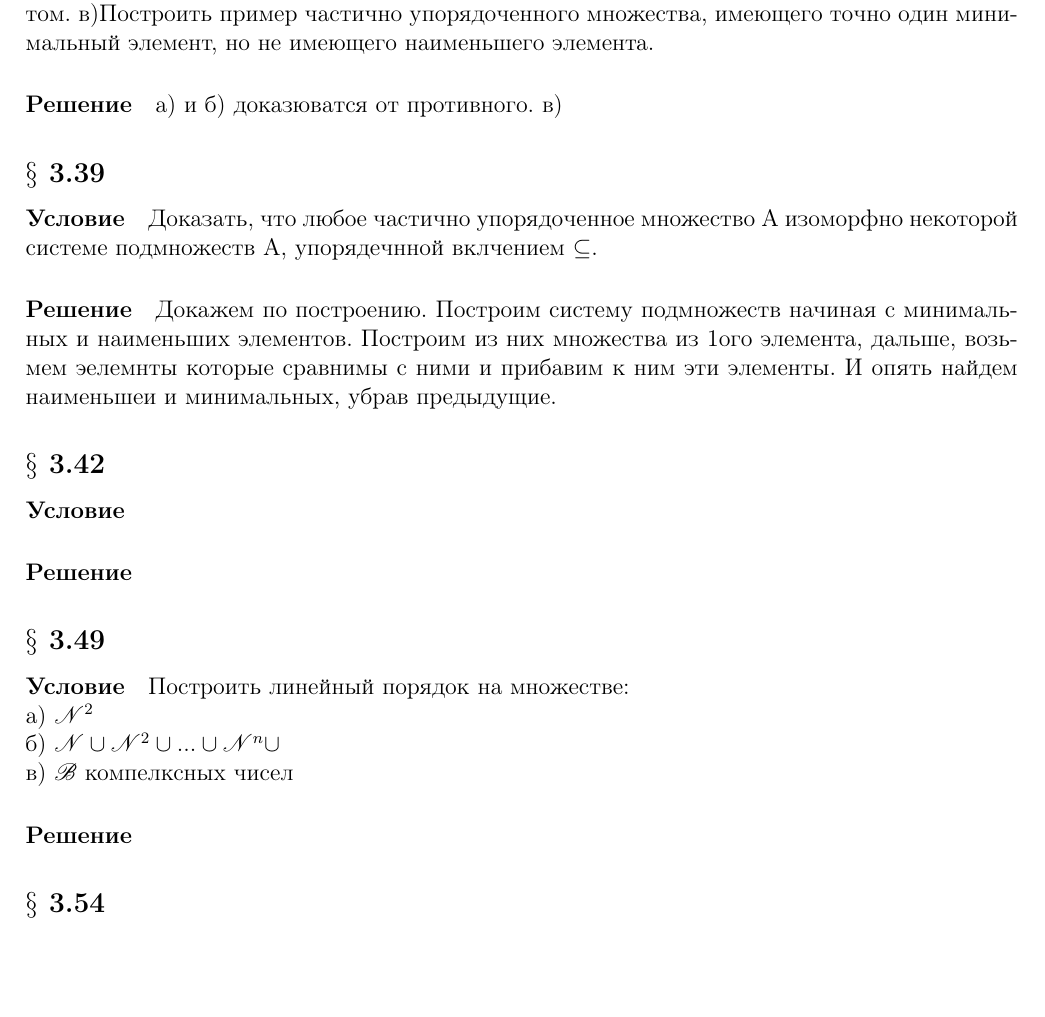
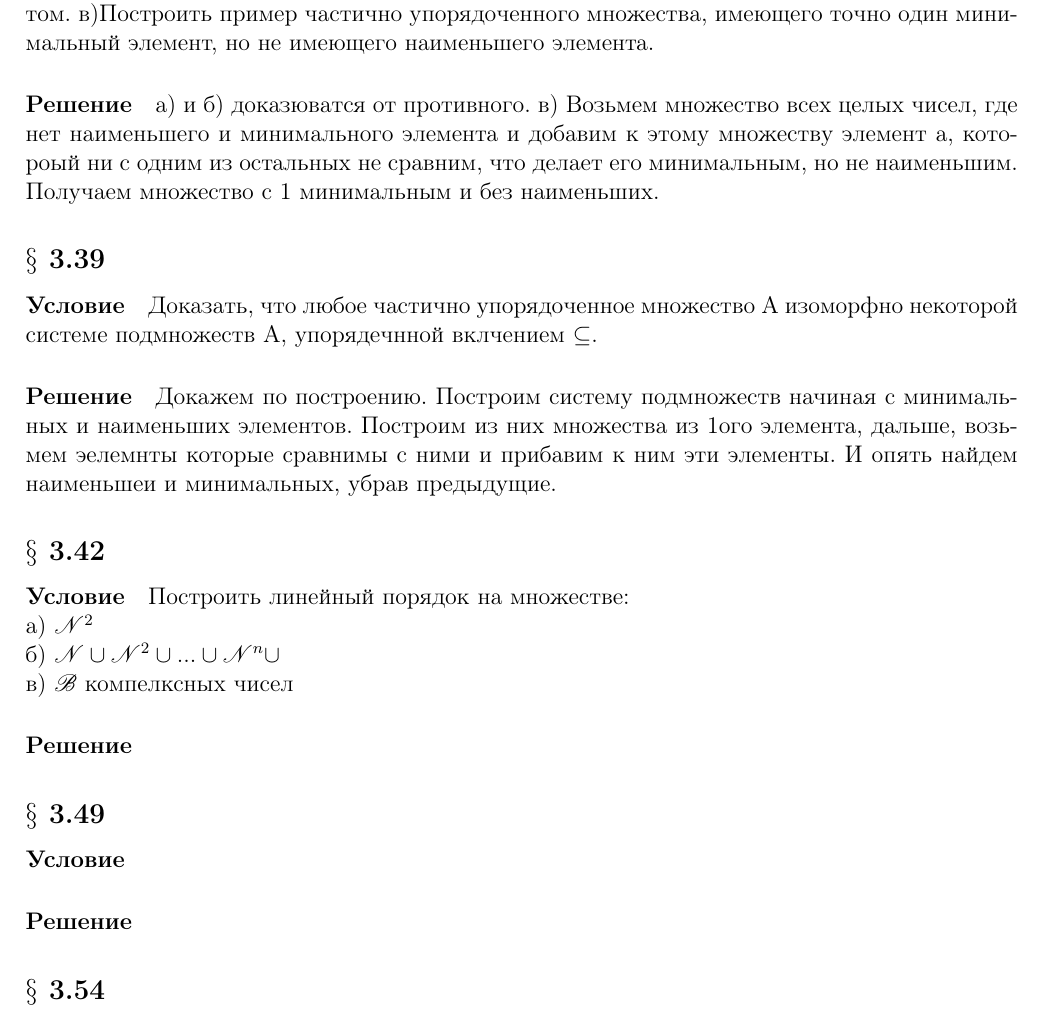
Before and after one commit to Sasha4ever/ML-2, a LaTeX document (Draft.tex): part of page 17 of 18, cut so that both start at the same text, the shorter picture padded with empty space. Compiled offline with pdfLaTeX.

Commit message:
add 3.30 в

```diff
--- a/Draft.tex
+++ b/Draft.tex
@@ -786,7 +786,7 @@ a)Доказать,что всякое частично упорядоченно
 в)Построить пример частично упорядоченного множества, имеющего точно один минимальный элемент, но не имеющего наименьшего элемента.
 \paragraph*{Решение}
 а) и б) доказюватся от противного.
-в)
+в) Возьмем множество всех целых чисел, где нет наименьшего и минимального элемента и добавим к этому множеству элемент а, котороый ни с одним из остальных не сравним, что делает его минимальным, но не наименьшим. Получаем множество с 1 минимальным и без наименьших.
 \subsection*{$\S$ 3.39}
 \paragraph*{Условие}
 Доказать, что любое частично упорядоченное множество A изоморфно некоторой системе подмножеств А, упорядечнной вклчением $ \subseteq $.
@@ -795,14 +795,14 @@ a)Доказать,что всякое частично упорядоченно
 
 \subsection*{$\S$ 3.42}
 \paragraph*{Условие}
+Построить линейный порядок на множестве:\\
+a) $ \mathscr{N}^2 $\\
+б) $ \mathscr{N} \cup \mathscr{N}^2 \cup ... \cup \mathscr{N}^n \cup $\\
+в) $ \mathscr{B}$ компелксных чисел
 \paragraph*{Решение}
 
 \subsection*{$\S$ 3.49}
 \paragraph*{Условие}
-Построить линейный порядок на множестве:\\
-a) $ \mathscr{N}^2 $\\
-б) $ \mathscr{N} \cup \mathscr{N}^2 \cup ... \cup \mathscr{N}^n \cup $\\
-в) $ \mathscr{B}$ компелксных чисел
 \paragraph*{Решение}
 
 \subsection*{$\S$ 3.54}
```
Also changed, not shown: Draft.pdf, README.md.
